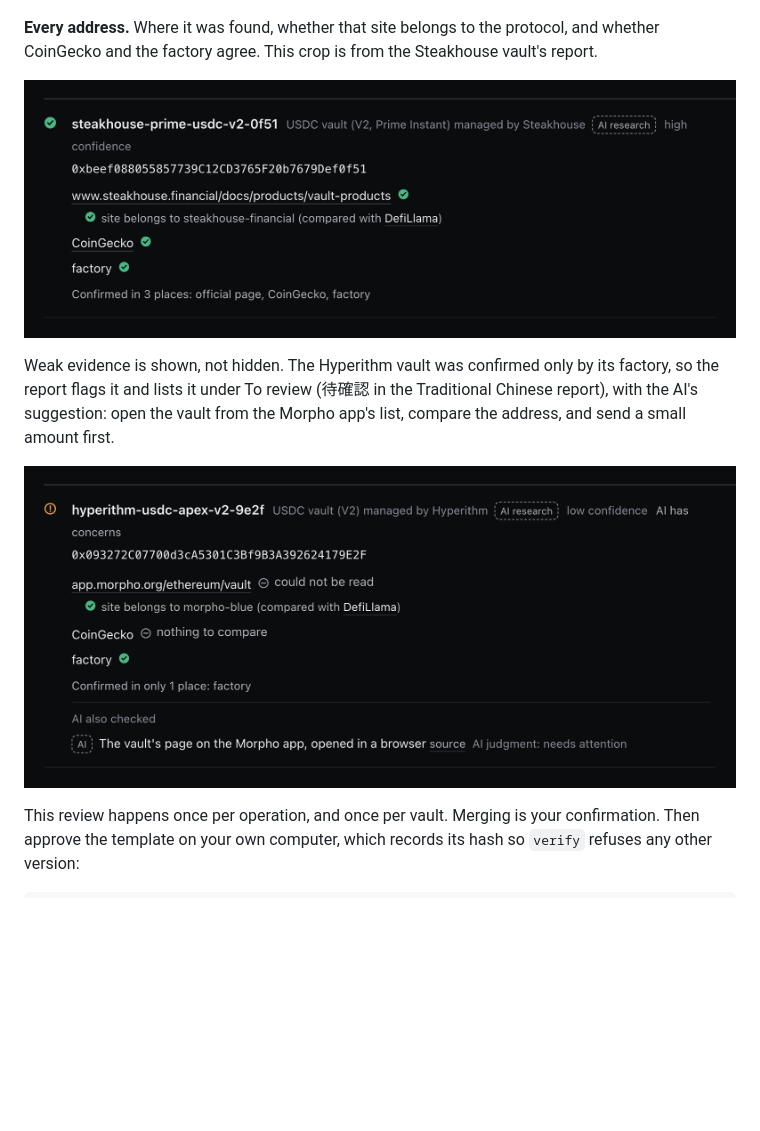
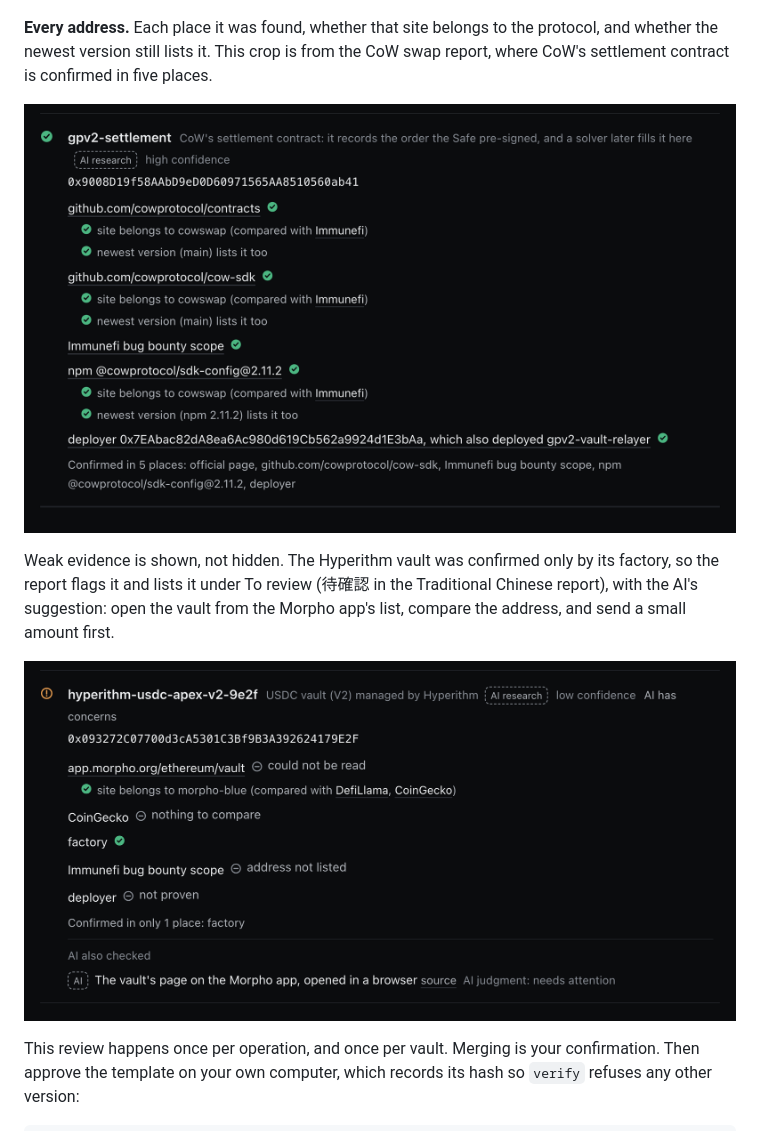
Before and after one commit to ipromise2324/kiss-sign, a Markdown page: README.md, the part around the change. Rendered like a GitHub page; pictures changed too: docs/readme/report-address-flagged.png, docs/readme/report-address.png; blank space fills up the shorter version.

Commit message:
Reshoot the address crops from the reports recorded after #117
Co-Authored-By: Claude Opus 5.5 <noreply@anthropic.com>

```diff
--- a/README.md
+++ b/README.md
@@ -100,13 +100,13 @@ The report shows what the transaction will do and where every fact came from. Te
 
 ![The fields of usdc.approve in the report: spender is fixed to general-adapter-1 with its full address, and value is the amount you fill in](docs/readme/report-fields.png)
 
-**Every address.** Where it was found, whether that site belongs to the protocol, and whether CoinGecko and the factory agree. This crop is from the Steakhouse vault's report.
+**Every address.** Each place it was found, whether that site belongs to the protocol, and whether the newest version still lists it. This crop is from the CoW swap report, where CoW's settlement contract is confirmed in five places.
 
-![An address the report confirmed in three places: the official page, whose site DefiLlama lists for the protocol, CoinGecko, and the factory](docs/readme/report-address.png)
+![An address the report confirmed in five places: two pages on CoW's GitHub, whose organization Immunefi ties to the protocol, each still listing it at the newest version; Immunefi's bug bounty scope; CoW's SDK on npm; and the deployer, which also deployed another confirmed CoW contract](docs/readme/report-address.png)
 
 Weak evidence is shown, not hidden. The Hyperithm vault was confirmed only by its factory, so the report flags it and lists it under To review (待確認 in the Traditional Chinese report), with the AI's suggestion: open the vault from the Morpho app's list, compare the address, and send a small amount first.
 
-![An address confirmed in only one place, flagged with low confidence](docs/readme/report-address-flagged.png)
+![An address confirmed in only one place, the factory, flagged with low confidence: the Morpho app page could not be read, CoinGecko had nothing to compare, Immunefi's scope does not list it, and no deployer was proven](docs/readme/report-address-flagged.png)
 
 This review happens once per operation, and once per vault. Merging is your confirmation. Then approve the template on your own computer, which records its hash so `verify` refuses any other version:
 
```
